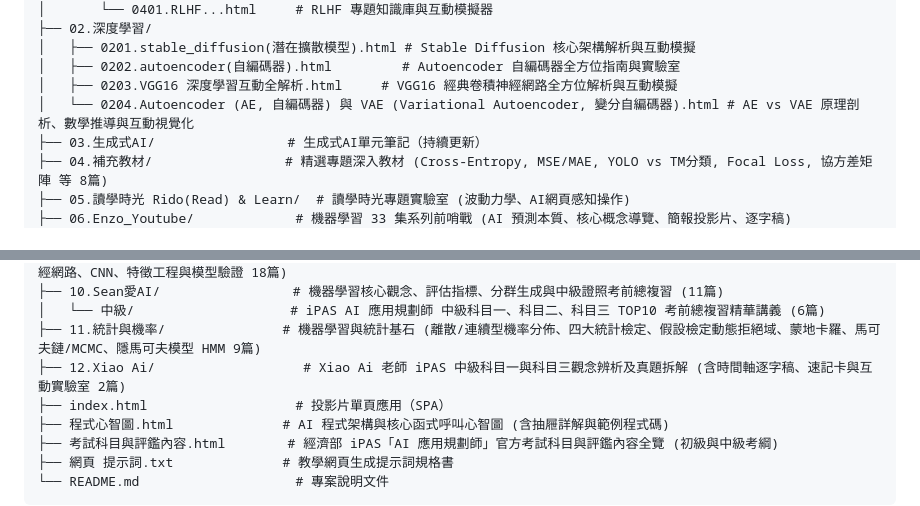
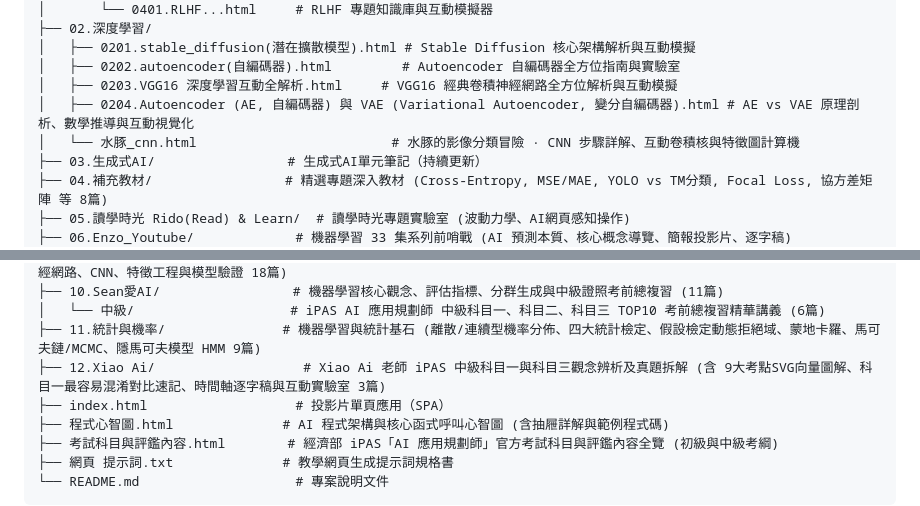
Before and after one commit to echomanrido/ipas-ai-note, a Markdown page: README.md, 2 parts joined by grey strips. Rendered like a GitHub page.

Commit message:
docs: 更新 README.md 目錄結構，納入水豚CNN與Xiao Ai科目一最容易混淆教材

```diff
--- a/README.md
+++ b/README.md
@@ -52,7 +52,8 @@
 │   ├── 0201.stable_diffusion(潛在擴散模型).html # Stable Diffusion 核心架構解析與互動模擬
 │   ├── 0202.autoencoder(自編碼器).html         # Autoencoder 自編碼器全方位指南與實驗室
 │   ├── 0203.VGG16 深度學習互動全解析.html     # VGG16 經典卷積神經網路全方位解析與互動模擬
-│   └── 0204.Autoencoder (AE, 自編碼器) 與 VAE (Variational Autoencoder, 變分自編碼器).html # AE vs VAE 原理剖析、數學推導與互動視覺化
+│   ├── 0204.Autoencoder (AE, 自編碼器) 與 VAE (Variational Autoencoder, 變分自編碼器).html # AE vs VAE 原理剖析、數學推導與互動視覺化
+│   └── 水豚_cnn.html                         # 水豚的影像分類冒險 · CNN 步驟詳解、互動卷積核與特徵圖計算機
 ├── 03.生成式AI/                 # 生成式AI單元筆記（持續更新）
 ├── 04.補充教材/                 # 精選專題深入教材 (Cross-Entropy, MSE/MAE, YOLO vs TM分類, Focal Loss, 協方差矩陣 等 8篇)
 ├── 05.讀學時光 Rido(Read) & Learn/  # 讀學時光專題實驗室 (波動力學、AI網頁感知操作)
@@ -69,7 +70,7 @@
 ├── 10.Sean愛AI/                 # 機器學習核心觀念、評估指標、分群生成與中級證照考前總複習 (11篇)
 │   └── 中級/                    # iPAS AI 應用規劃師 中級科目一、科目二、科目三 TOP10 考前總複習精華講義 (6篇)
 ├── 11.統計與機率/               # 機器學習與統計基石 (離散/連續型機率分佈、四大統計檢定、假設檢定動態拒絕域、蒙地卡羅、馬可夫鏈/MCMC、隱馬可夫模型 HMM 9篇)
-├── 12.Xiao Ai/                   # Xiao Ai 老師 iPAS 中級科目一與科目三觀念辨析及真題拆解 (含時間軸逐字稿、速記卡與互動實驗室 2篇)
+├── 12.Xiao Ai/                   # Xiao Ai 老師 iPAS 中級科目一與科目三觀念辨析及真題拆解 (含 9大考點SVG向量圖解、科目一最容易混淆對比速記、時間軸逐字稿與互動實驗室 3篇)
 ├── index.html                   # 投影片單頁應用（SPA）
 ├── 程式心智圖.html              # AI 程式架構與核心函式呼叫心智圖 (含抽屜詳解與範例程式碼)
 ├── 考試科目與評鑑內容.html        # 經濟部 iPAS「AI 應用規劃師」官方考試科目與評鑑內容全覽 (初級與中級考綱)
```
